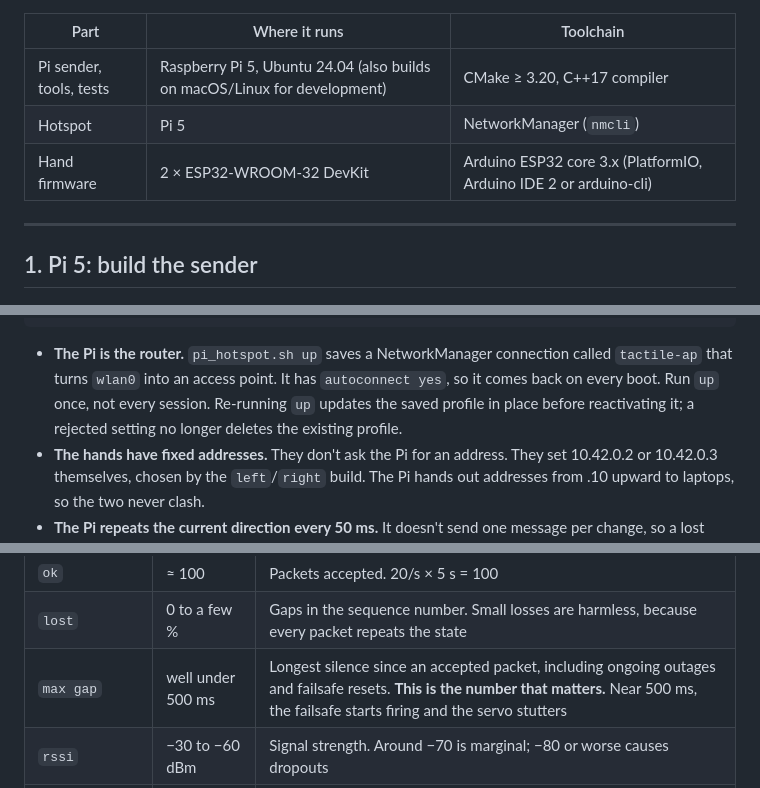
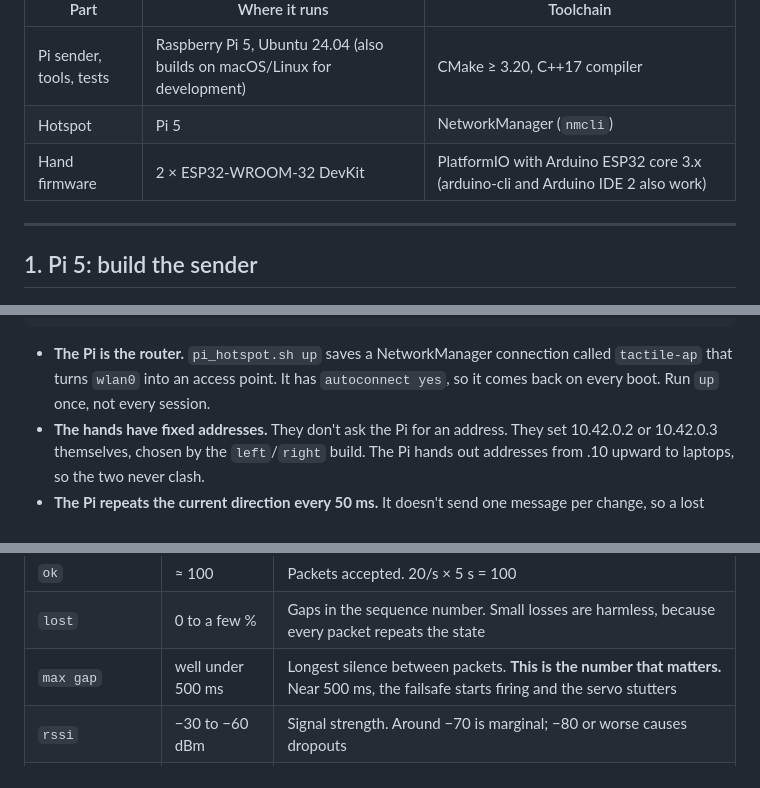
Before and after one commit to Hiptostee/hack-gt-2026, a Markdown page: tactileESP32/BUILD.md, 3 parts joined by grey strips. GitHub-like rendering.

```diff
--- a/tactileESP32/BUILD.md
+++ b/tactileESP32/BUILD.md
@@ -8,7 +8,7 @@ the Pi 5 sender, the hotspot, and the two ESP32 hands. What the system does and
 |------|---------------|-----------|
 | Pi sender, tools, tests | Raspberry Pi 5, Ubuntu 24.04 (also builds on macOS/Linux for development) | CMake ≥ 3.20, C++17 compiler |
 | Hotspot | Pi 5 | NetworkManager (`nmcli`) |
-| Hand firmware | 2 × ESP32-WROOM-32 DevKit | Arduino ESP32 core 3.x (PlatformIO, Arduino IDE 2 or arduino-cli) |
+| Hand firmware | 2 × ESP32-WROOM-32 DevKit | PlatformIO with Arduino ESP32 core 3.x (arduino-cli and Arduino IDE 2 also work) |
 
 ---
 
@@ -271,8 +265,6 @@ Everything is in [esp32/tactile_hand/config.h](esp32/tactile_hand/config.h). Re-
 - **The Pi is the router.** `pi_hotspot.sh up` saves a NetworkManager connection called
   `tactile-ap` that turns `wlan0` into an access point. It has `autoconnect yes`, so it comes
   back on every boot. Run `up` once, not every session.
-  Re-running `up` updates the saved profile in place before reactivating it; a rejected
-  setting no longer deletes the existing profile.
 - **The hands have fixed addresses.** They don't ask the Pi for an address. They set
   10.42.0.2 or 10.42.0.3 themselves, chosen by the `left`/`right` build. The Pi hands out
   addresses from .10 upward to laptops, so the two never clash.
@@ -341,7 +333,7 @@ pings both hands.
 |-------|---------|---------------|
 | `ok` | ≈ 100 | Packets accepted. 20/s × 5 s = 100 |
 | `lost` | 0 to a few % | Gaps in the sequence number. Small losses are harmless, because every packet repeats the state |
-| `max gap` | well under 500 ms | Longest silence since an accepted packet, including ongoing outages and failsafe resets. **This is the number that matters.** Near 500 ms, the failsafe starts firing and the servo stutters |
+| `max gap` | well under 500 ms | Longest silence between packets. **This is the number that matters.** Near 500 ms, the failsafe starts firing and the servo stutters |
 | `rssi` | −30 to −60 dBm | Signal strength. Around −70 is marginal; −80 or worse causes dropouts |
 | `stale` / `malformed` | 0 | Late or out-of-order packets, or packets that aren't ours on port 4210 |
 
```
Also changed, not shown: other parts of tactileESP32/BUILD.md (+14 -20 lines), tactileESP32/esp32/README.md (+70 -5 lines).
